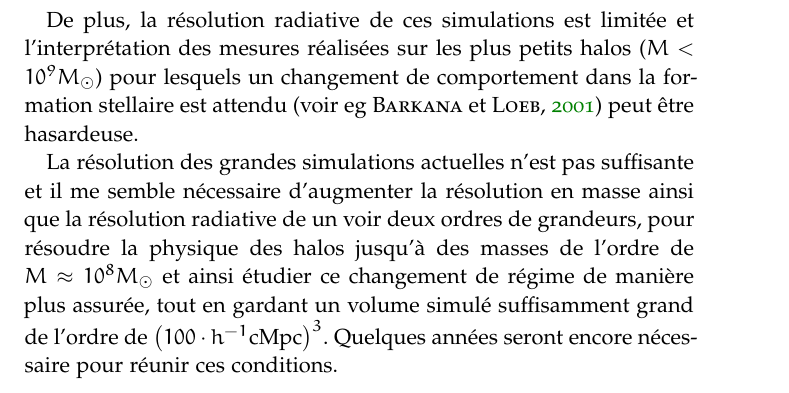
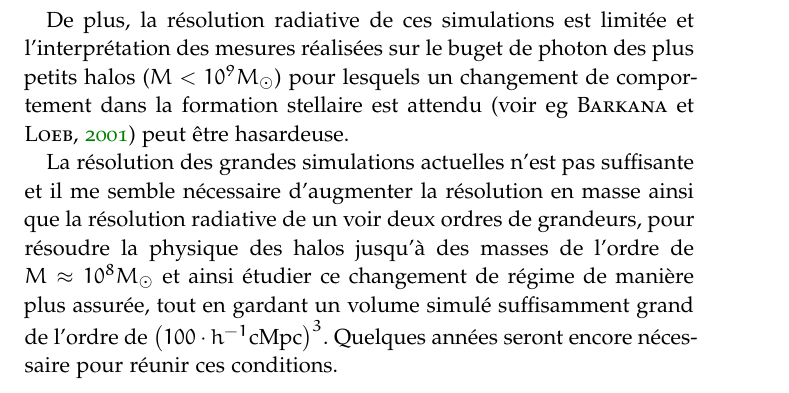
Before and after one commit to NicolasDeparis/these, a LaTeX thesis (ClassicThesis.tex, which reads Chapters/part_03/halos.tex): part of page 141 of 231, cut so that both start at the same text. Compiled offline with pdfLaTeX; a missing font is replaced by an installed copy or a similar font.

Commit message:
save wiggum

```diff
--- a/Chapters/part_03/halos.tex
+++ b/Chapters/part_03/halos.tex
@@ -487,7 +487,7 @@ Non seulement les grandes régions sous-denses ne sont pas suffisamment représe
 De plus ces halos massifs ont un fort impact sur la \ac{SFH} comique et sont sensible au feedback de supernovae.
 Ces deux effets font qu'il est difficile de calibrer les grandes simulations avec des petits volumes réalisés en amont.
 
-De plus, la résolution radiative de ces simulations est limitée et l'interprétation des mesures réalisées sur les plus petits halos ($M < 10^9M_\odot$) pour lesquels un changement de comportement dans la formation stellaire est attendu (voir eg \cite{2001PhR...349..125B}) peut être hasardeuse.
+De plus, la résolution radiative de ces simulations est limitée et l'interprétation des mesures réalisées sur le buget de photon des plus petits halos ($M < 10^9M_\odot$) pour lesquels un changement de comportement dans la formation stellaire est attendu (voir eg \cite{2001PhR...349..125B}) peut être hasardeuse.
 
 La résolution des grandes simulations actuelles n'est pas suffisante et il me semble nécessaire d'augmenter la résolution en masse ainsi que la résolution radiative de un voir deux ordres de grandeurs, pour résoudre la physique des halos jusqu'à des masses de l'ordre de $M \approx 10^8M_\odot$ et ainsi étudier ce changement de régime de manière plus assurée, tout en gardant un volume simulé suffisamment grand de l'ordre de $\left( 100 \cdot h^{-1} \mathrm{cMpc} \right)^3$.
 Quelques années seront encore nécessaire pour réunir ces conditions.
```
